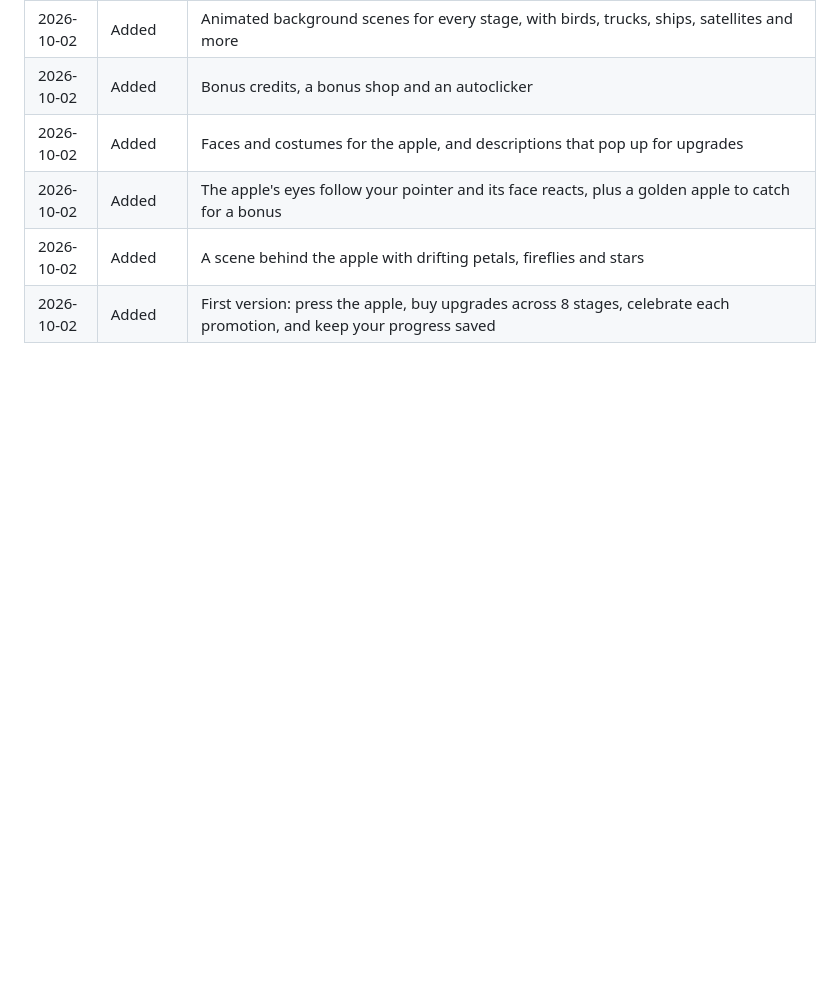
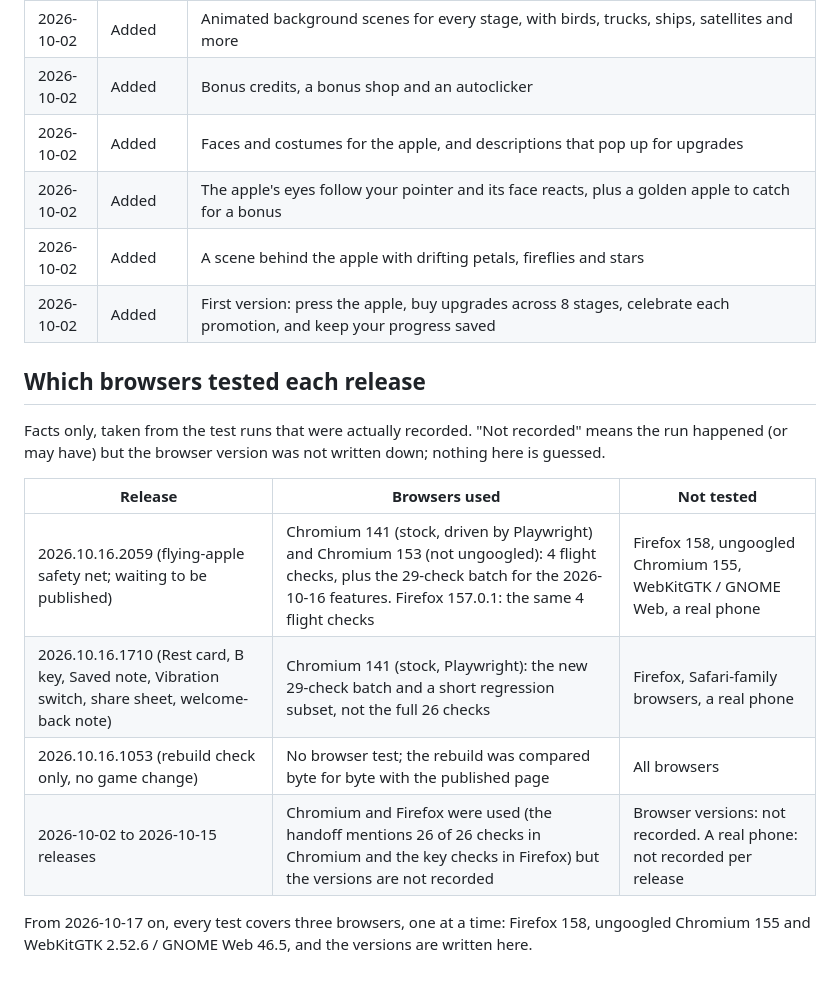
Before and after one commit to JNFoo/apple-press, a Markdown page: changelog.md, the part around the change. GitHub-like rendering; blank space fills up the shorter version.

```diff
--- a/changelog.md
+++ b/changelog.md
@@ -144,3 +144,16 @@
 | 2026-10-02 | Added | The apple's eyes follow your pointer and its face reacts, plus a golden apple to catch for a bonus |
 | 2026-10-02 | Added | A scene behind the apple with drifting petals, fireflies and stars |
 | 2026-10-02 | Added | First version: press the apple, buy upgrades across 8 stages, celebrate each promotion, and keep your progress saved |
+
+## Which browsers tested each release
+
+Facts only, taken from the test runs that were actually recorded. "Not recorded" means the run happened (or may have) but the browser version was not written down; nothing here is guessed.
+
+| Release | Browsers used | Not tested |
+|---|---|---|
+| 2026.10.16.2059 (flying-apple safety net; waiting to be published) | Chromium 141 (stock, driven by Playwright) and Chromium 153 (not ungoogled): 4 flight checks, plus the 29-check batch for the 2026-10-16 features. Firefox 157.0.1: the same 4 flight checks | Firefox 158, ungoogled Chromium 155, WebKitGTK / GNOME Web, a real phone |
+| 2026.10.16.1710 (Rest card, B key, Saved note, Vibration switch, share sheet, welcome-back note) | Chromium 141 (stock, Playwright): the new 29-check batch and a short regression subset, not the full 26 checks | Firefox, Safari-family browsers, a real phone |
+| 2026.10.16.1053 (rebuild check only, no game change) | No browser test; the rebuild was compared byte for byte with the published page | All browsers |
+| 2026-10-02 to 2026-10-15 releases | Chromium and Firefox were used (the handoff mentions 26 of 26 checks in Chromium and the key checks in Firefox) but the versions are not recorded | Browser versions: not recorded. A real phone: not recorded per release |
+
+From 2026-10-17 on, every test covers three browsers, one at a time: Firefox 158, ungoogled Chromium 155 and WebKitGTK 2.52.6 / GNOME Web 46.5, and the versions are written here.
```
Also changed, not shown: README.md (+2 -0 lines).
